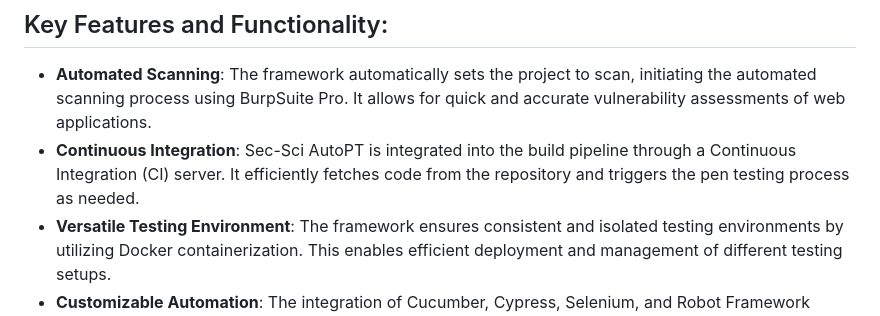
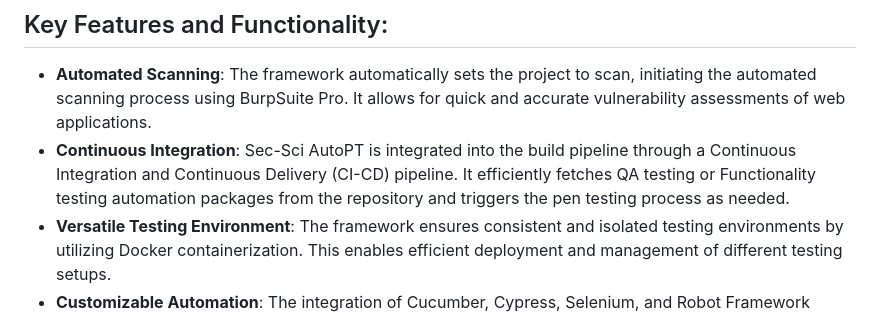
Before and after one commit to securityscience/SecSci-AutoPT, a Markdown page: README.md, the part around the change. Drawn GitHub-style.

Commit message:
Updated README.md
Description update.

```diff
--- a/README.md
+++ b/README.md
@@ -9,7 +9,7 @@ This open-source framework is a meticulously crafted proof of concept (POC), des
 
 ## Key Features and Functionality:
 - **Automated Scanning**: The framework automatically sets the project to scan, initiating the automated scanning process using BurpSuite Pro. It allows for quick and accurate vulnerability assessments of web applications.
-- **Continuous Integration**: Sec-Sci AutoPT is integrated into the build pipeline through a Continuous Integration (CI) server. It efficiently fetches code from the repository and triggers the pen testing process as needed.
+- **Continuous Integration**: Sec-Sci AutoPT is integrated into the build pipeline through a Continuous Integration and Continuous Delivery (CI-CD) pipeline. It efficiently fetches QA testing or Functionality testing automation packages from the repository and triggers the pen testing process as needed.
 - **Versatile Testing Environment**: The framework ensures consistent and isolated testing environments by utilizing Docker containerization. This enables efficient deployment and management of different testing setups.
 - **Customizable Automation**: The integration of Cucumber, Cypress, Selenium, and Robot Framework provides a customizable and extendable automation capability. It supports both API service calls functionality testing and UI functionality testing.
 - **Security Assessment and Reporting**: The automated pen testing platform executes the QA acceptance testing, running the appropriate testing tools (e.g., Docker, Cucumber, Cypress, Selenium, Robot Framework, and/or Python) based on the project type. It allows for a thorough vulnerability scan process.
```
